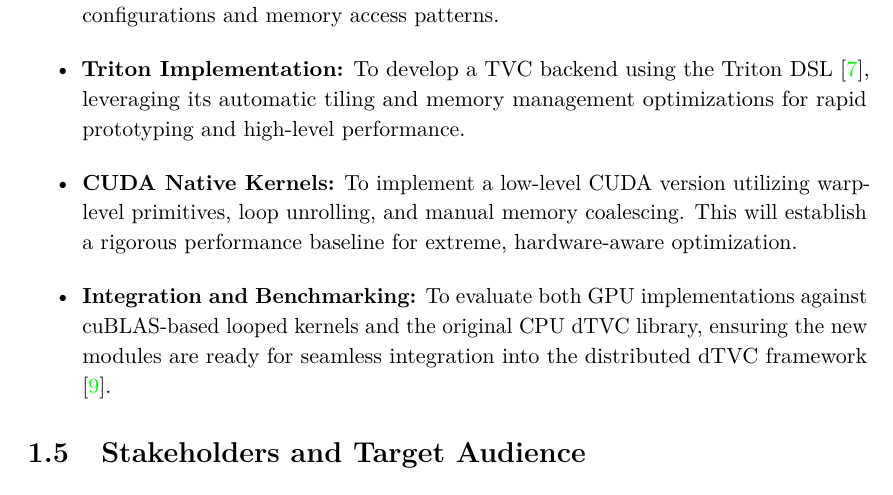
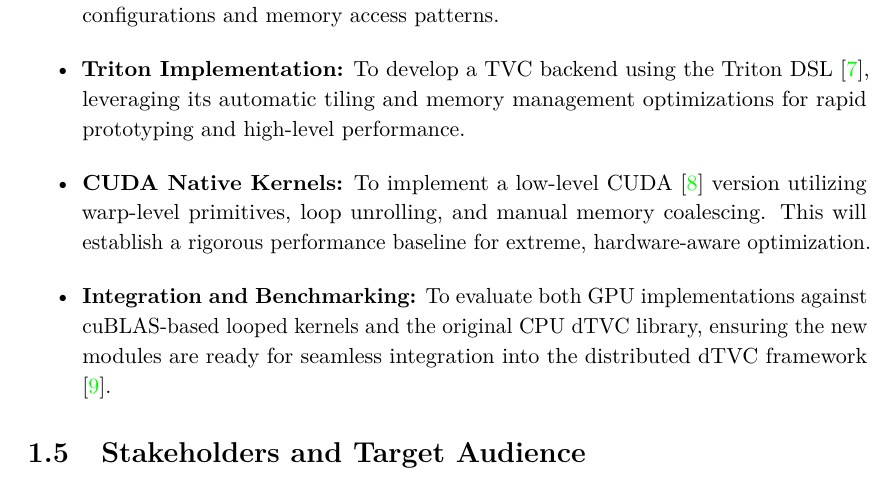
Before and after one commit to s4izh/tfm, a LaTeX thesis (memoria/thesis.tex, which reads memoria/thesisTextSergio/1_introduction.tex): part of page 14 of 20, cut so that both start at the same text. Compiled offline with pdfLaTeX.

Commit message:
añadimos cita a CUDA

```diff
--- a/memoria/thesisTextSergio/1_introduction.tex
+++ b/memoria/thesisTextSergio/1_introduction.tex
@@ -135,10 +135,10 @@ main objective, the work is divided into four specific goals:
         Triton DSL \cite{tillet2019triton}, leveraging its automatic tiling and
         memory management optimizations for rapid prototyping and high-level
         performance.
-    \item \textbf{CUDA Native Kernels:} To implement a low-level CUDA version
-        utilizing warp-level primitives, loop unrolling, and manual memory
-        coalescing. This will establish a rigorous performance baseline for
-        extreme, hardware-aware optimization.
+    \item \textbf{CUDA Native Kernels:} To implement a low-level CUDA
+        \cite{NVIDIA_CUDA_Guide} version utilizing warp-level primitives, loop
+        unrolling, and manual memory coalescing. This will establish a rigorous
+        performance baseline for extreme, hardware-aware optimization.
     \item \textbf{Integration and Benchmarking:} To evaluate both GPU
         implementations against cuBLAS-based looped kernels and the original
         CPU dTVC library, ensuring the new modules are ready for seamless
```
